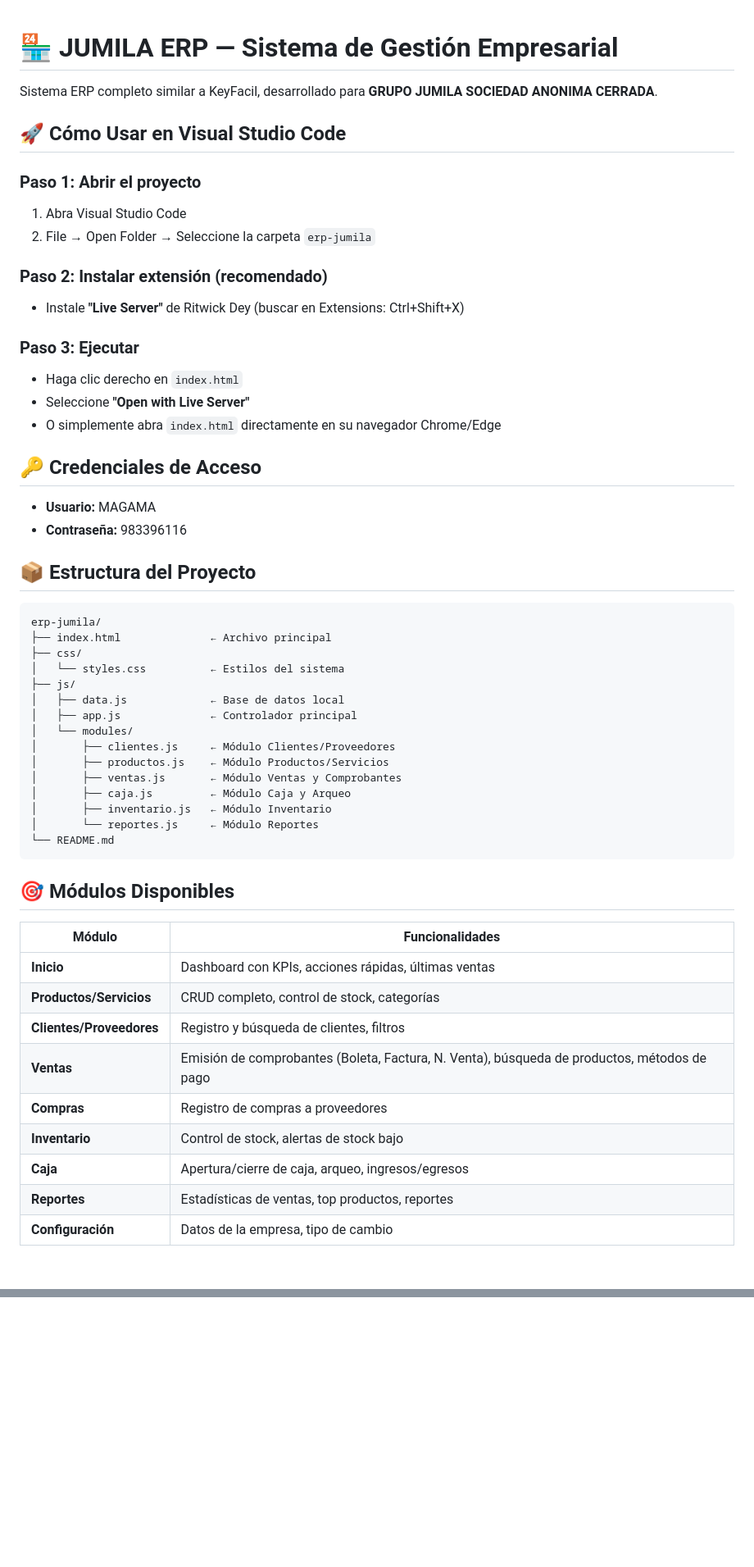
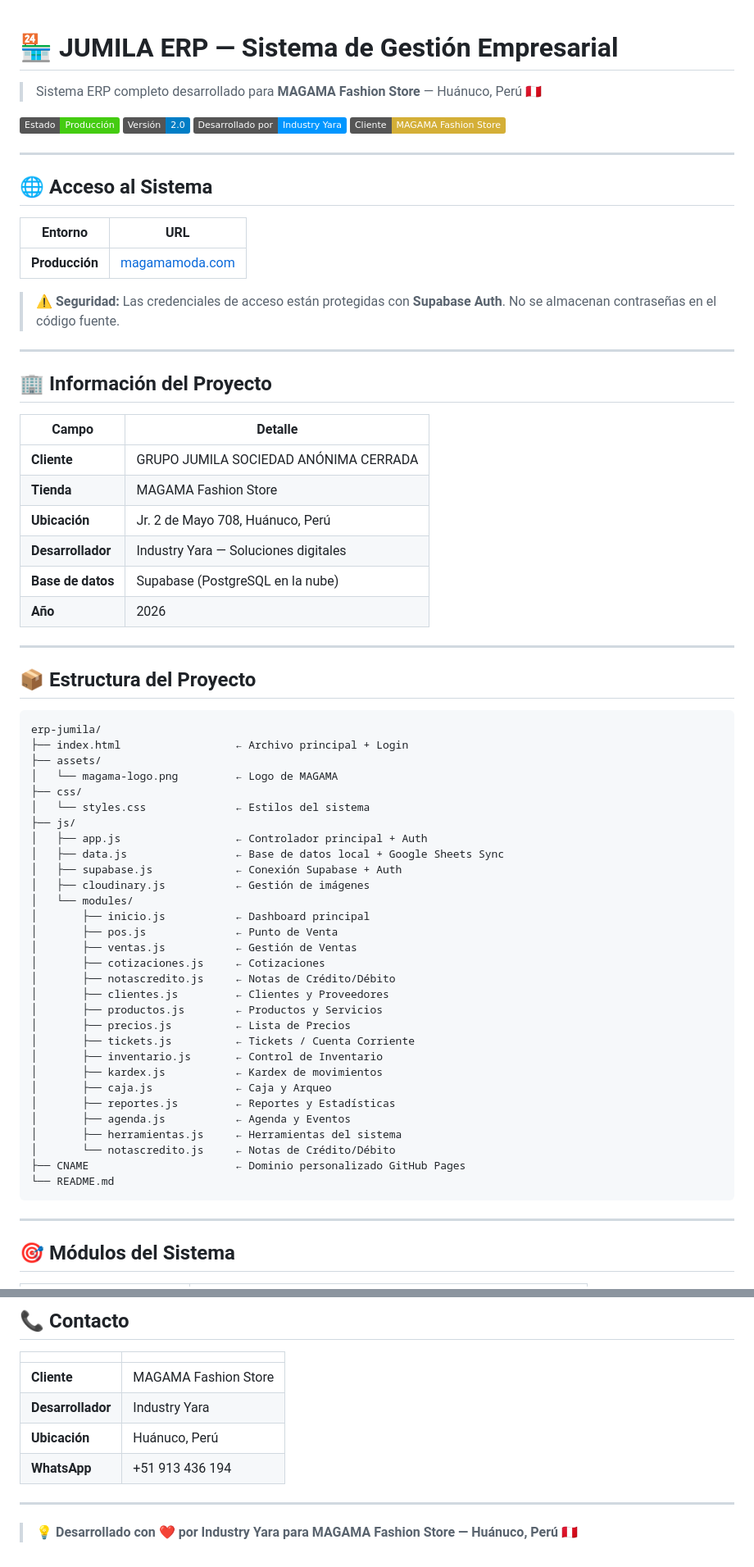
Before and after one commit to mayumimagama-lang/magamamoda, a Markdown page: README.md, 2 parts joined by grey strips. Shown at 82% size. GitHub-like rendering; badges without logos; blank space fills up the shorter version.

````diff
--- a/README.md
+++ b/README.md
@@ -1,56 +1,72 @@
 # 🏪 JUMILA ERP — Sistema de Gestión Empresarial
+> Sistema ERP completo desarrollado para **MAGAMA Fashion Store** — Huánuco, Perú 🇵🇪
 
-Sistema ERP completo similar a KeyFacil, desarrollado para **GRUPO JUMILA SOCIEDAD ANONIMA CERRADA**.
+![Estado](https://img.shields.io/badge/Estado-Producción-success)
+![Versión](https://img.shields.io/badge/Versión-2.0-blue)
+![Desarrollado por](https://img.shields.io/badge/Desarrollado%20por-Industry%20Yara-0096ff)
+![Cliente](https://img.shields.io/badge/Cliente-MAGAMA%20Fashion%20Store-d4af37)
 
-## 🚀 Cómo Usar en Visual Studio Code
+---
 
-### Paso 1: Abrir el proyecto
-1. Abra Visual Studio Code
-2. File → Open Folder → Seleccione la carpeta `erp-jumila`
+## 🌐 Acceso al Sistema
 
-### Paso 2: Instalar extensión (recomendado)
-- Instale **"Live Server"** de Ritwick Dey (buscar en Extensions: Ctrl+Shift+X)
+| Entorno | URL |
+|---------|-----|
+| **Producción** | [magamamoda.com](https://magamamoda.com) |
 
-### Paso 3: Ejecutar
-- Haga clic derecho en `index.html`
-- Seleccione **"Open with Live Server"**
-- O simplemente abra `index.html` directamente en su navegador Chrome/Edge
+> ⚠️ **Seguridad:** Las credenciales de acceso están protegidas con **Supabase Auth**. No se almacenan contraseñas en el código fuente.
 
-## 🔑 Credenciales de Acceso
-- **Usuario:** MAGAMA
-- **Contraseña:** 983396116
+---
+
+## 🏢 Información del Proyecto
+
+| Campo | Detalle |
+|-------|---------|
+| **Cliente** | GRUPO JUMILA SOCIEDAD ANÓNIMA CERRADA |
+| **Tienda** | MAGAMA Fashion Store |
+| **Ubicación** | Jr. 2 de Mayo 708, Huánuco, Perú |
+| **Desarrollador** | Industry Yara — Soluciones digitales |
+| **Base de datos** | Supabase (PostgreSQL en la nube) |
+| **Año** | 2026 |
+
+---
 
 ## 📦 Estructura del Proyecto
 
 ```
 erp-jumila/
-├── index.html              ← Archivo principal
+├── index.html                  ← Archivo principal + Login
+├── assets/
+│   └── magama-logo.png         ← Logo de MAGAMA
 ├── css/
-│   └── styles.css          ← Estilos del sistema
+│   └── styles.css              ← Estilos del sistema
 ├── js/
-│   ├── data.js             ← Base de datos local
-│   ├── app.js              ← Controlador principal
+│   ├── app.js                  ← Controlador principal + Auth
+│   ├── data.js                 ← Base de datos local + Google Sheets Sync
+│   ├── supabase.js             ← Conexión Supabase + Auth
+│   ├── cloudinary.js           ← Gestión de imágenes
 │   └── modules/
-│       ├── clientes.js     ← Módulo Clientes/Proveedores
-│       ├── productos.js    ← Módulo Productos/Servicios
-│       ├── ventas.js       ← Módulo Ventas y Comprobantes
-│       ├── caja.js         ← Módulo Caja y Arqueo
-│       ├── inventario.js   ← Módulo Inventario
-│       └── reportes.js     ← Módulo Reportes
+│       ├── inicio.js           ← Dashboard principal
+│       ├── pos.js              ← Punto de Venta
+│       ├── ventas.js           ← Gestión de Ventas
+│       ├── cotizaciones.js     ← Cotizaciones
+│       ├── notascredito.js     ← Notas de Crédito/Débito
+│       ├── clientes.js         ← Clientes y Proveedores
+│       ├── productos.js        ← Productos y Servicios
+│       ├── precios.js          ← Lista de Precios
+│       ├── tickets.js          ← Tickets / Cuenta Corriente
+│       ├── inventario.js       ← Control de Inventario
+│       ├── kardex.js           ← Kardex de movimientos
+│       ├── caja.js             ← Caja y Arqueo
+│       ├── reportes.js         ← Reportes y Estadísticas
+│       ├── agenda.js           ← Agenda y Eventos
+│       ├── herramientas.js     ← Herramientas del sistema
+│       └── notascredito.js     ← Notas de Crédito/Débito
+├── CNAME                       ← Dominio personalizado GitHub Pages
 └── README.md
 ```
 
-## 🎯 Módulos Disponibles
+---
 
-| Módulo | Funcionalidades |
-|--------|----------------|
-| **Inicio** | Dashboard con KPIs, acciones rápidas, últimas ventas |
-| **Productos/Servicios** | CRUD completo, control de stock, categorías |
-| **Clientes/Proveedores** | Registro y búsqueda de clientes, filtros |
-| **Ventas** | Emisión de comprobantes (Boleta, Factura, N. Venta), búsqueda de productos, métodos de pago |
-| **Compras** | Registro de compras a proveedores |
-| **Inventario** | Control de stock, alertas de stock bajo |
-| **Caja** | Apertura/cierre de caja, arqueo, ingresos/egresos |
-| **Reportes** | Estadísticas de ventas, top productos, reportes |
-| **Configuración** | Datos de la empresa, tipo de cambio |
+## 🎯 Módulos del Sistema
 
@@ -88,0 +213,12 @@ Para cambiar los colores del sistema, edite las variables CSS en `css/styles.css
+## 📞 Contacto
+
+| | |
+|-|-|
+| **Cliente** | MAGAMA Fashion Store |
+| **Desarrollador** | Industry Yara |
+| **Ubicación** | Huánuco, Perú |
+| **WhatsApp** | +51 913 436 194 |
+
+---
+
+> 💡 **Desarrollado con ❤️ por Industry Yara para MAGAMA Fashion Store — Huánuco, Perú 🇵🇪**
````
Also changed, not shown: other parts of README.md (+138 -30 lines).
